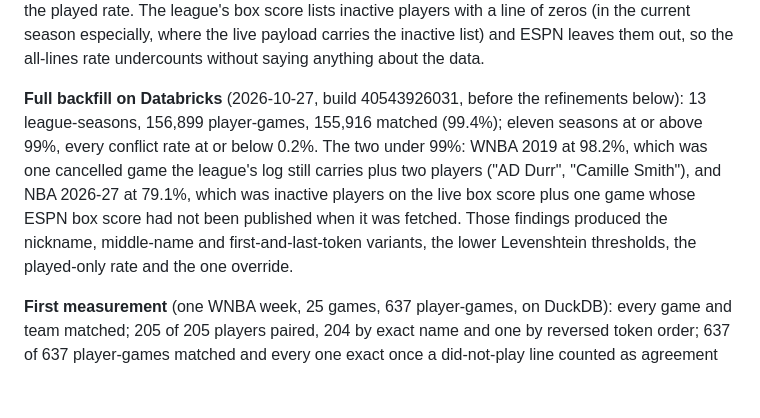
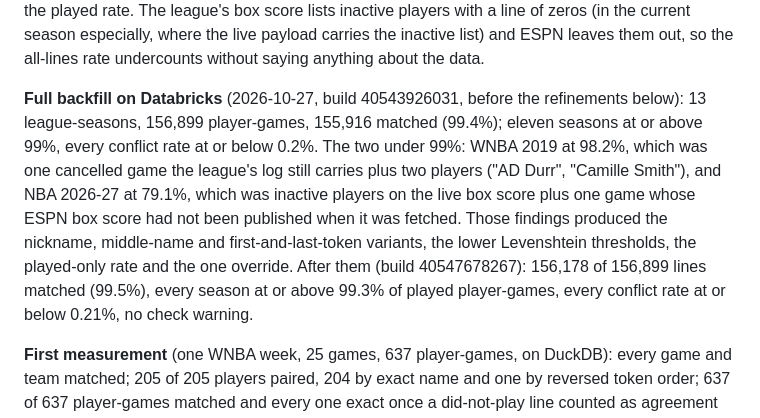
Before and after one commit to rodelBeronilla/fantasyscout, a Markdown page: docs/adr/0005-reconciliation.md, the part around the change. GitHub-like rendering; blank space fills up the shorter version.

```diff
--- a/docs/adr/0005-reconciliation.md
+++ b/docs/adr/0005-reconciliation.md
@@ -20,7 +20,7 @@ The league stats API is the primary source and ESPN's public JSON the second (SP
 
 **Comparison and resolution.** `silver.player_game_reconciliation` lays the thirteen compared values side by side and judges each player-game: `exact` when every count agrees and minutes agree to the nearest minute (ESPN publishes whole minutes, the league mm:ss), `minor` when only minutes differ and by at most one, `conflict` otherwise. A player neither source has on the floor counts as `exact`: the league writes a line of zeros for a player who did not play and ESPN writes nothing, which is the same fact. The difference log leaves those rows out, and leaves out minutes within half a minute, because ESPN rounds to the minute. `ops.reconciliation` holds one row per differing value with both values and the resolution: the league value wins; ESPN's value is taken only where the league's is null. `fct_player_game` applies that resolution and carries `source_agreement`, `unverified` for rows ESPN does not cover. `ops.reconciliation_summary` reports match and conflict rates per league and season, over every box-score line and over the lines where the player was on the floor; a warn-severity check flags any season under 99% matched on the played rate. The league's box score lists inactive players with a line of zeros (in the current season especially, where the live payload carries the inactive list) and ESPN leaves them out, so the all-lines rate undercounts without saying anything about the data.
 
-**Full backfill on Databricks** (2026-10-27, build 40543926031, before the refinements below): 13 league-seasons, 156,899 player-games, 155,916 matched (99.4%); eleven seasons at or above 99%, every conflict rate at or below 0.2%. The two under 99%: WNBA 2019 at 98.2%, which was one cancelled game the league's log still carries plus two players ("AD Durr", "Camille Smith"), and NBA 2026-27 at 79.1%, which was inactive players on the live box score plus one game whose ESPN box score had not been published when it was fetched. Those findings produced the nickname, middle-name and first-and-last-token variants, the lower Levenshtein thresholds, the played-only rate and the one override.
+**Full backfill on Databricks** (2026-10-27, build 40543926031, before the refinements below): 13 league-seasons, 156,899 player-games, 155,916 matched (99.4%); eleven seasons at or above 99%, every conflict rate at or below 0.2%. The two under 99%: WNBA 2019 at 98.2%, which was one cancelled game the league's log still carries plus two players ("AD Durr", "Camille Smith"), and NBA 2026-27 at 79.1%, which was inactive players on the live box score plus one game whose ESPN box score had not been published when it was fetched. Those findings produced the nickname, middle-name and first-and-last-token variants, the lower Levenshtein thresholds, the played-only rate and the one override. After them (build 40547678267): 156,178 of 156,899 lines matched (99.5%), every season at or above 99.3% of played player-games, every conflict rate at or below 0.21%, no check warning.
 
 **First measurement** (one WNBA week, 25 games, 637 player-games, on DuckDB): every game and team matched; 205 of 205 players paired, 204 by exact name and one by reversed token order; 637 of 637 player-games matched and every one exact once a did-not-play line counted as agreement and minutes were compared to the half minute. Before those two rules, 129 did-not-play lines read as conflicts and 493 minutes differences were rounding.
 
```
Also changed, not shown: .sdlc/state.md (+3 -3 lines).
